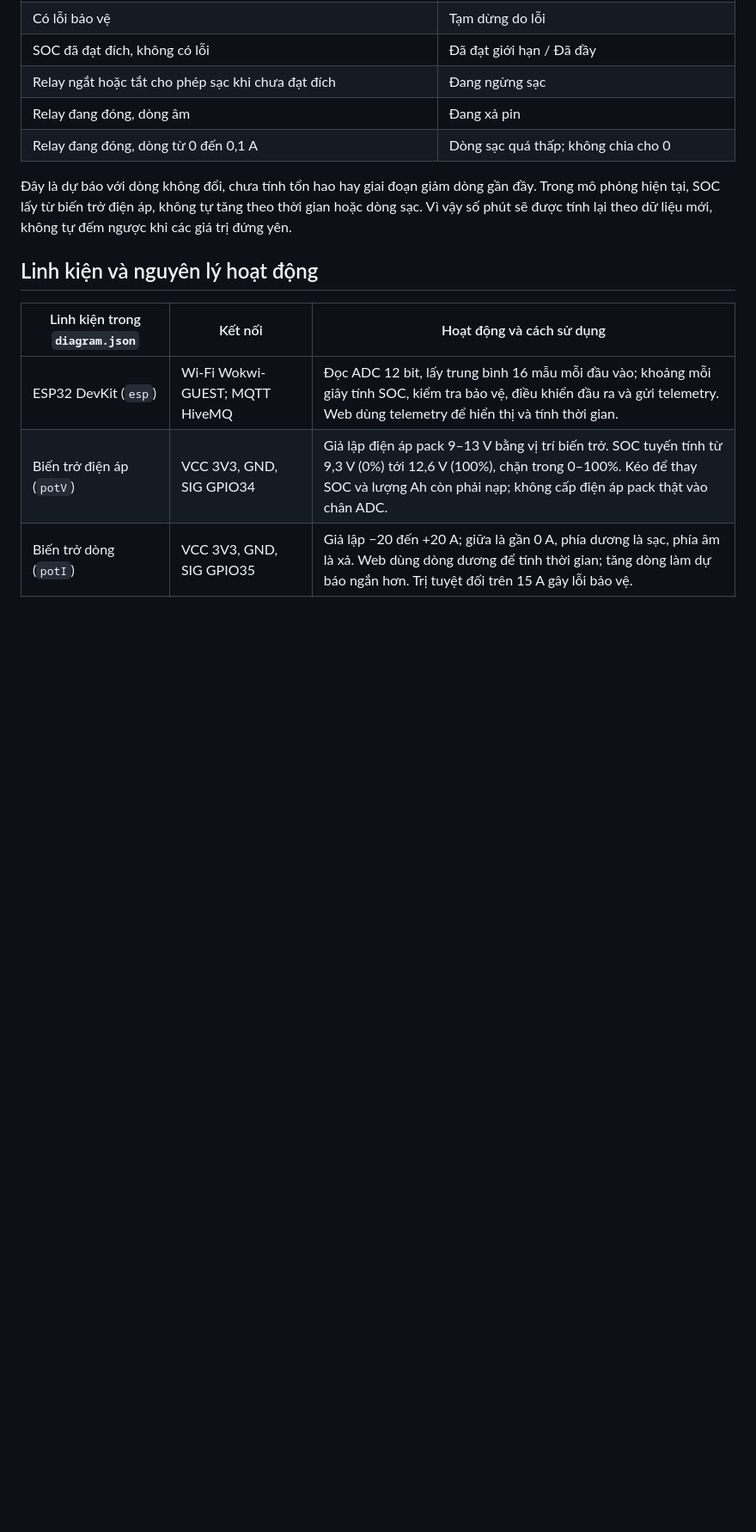
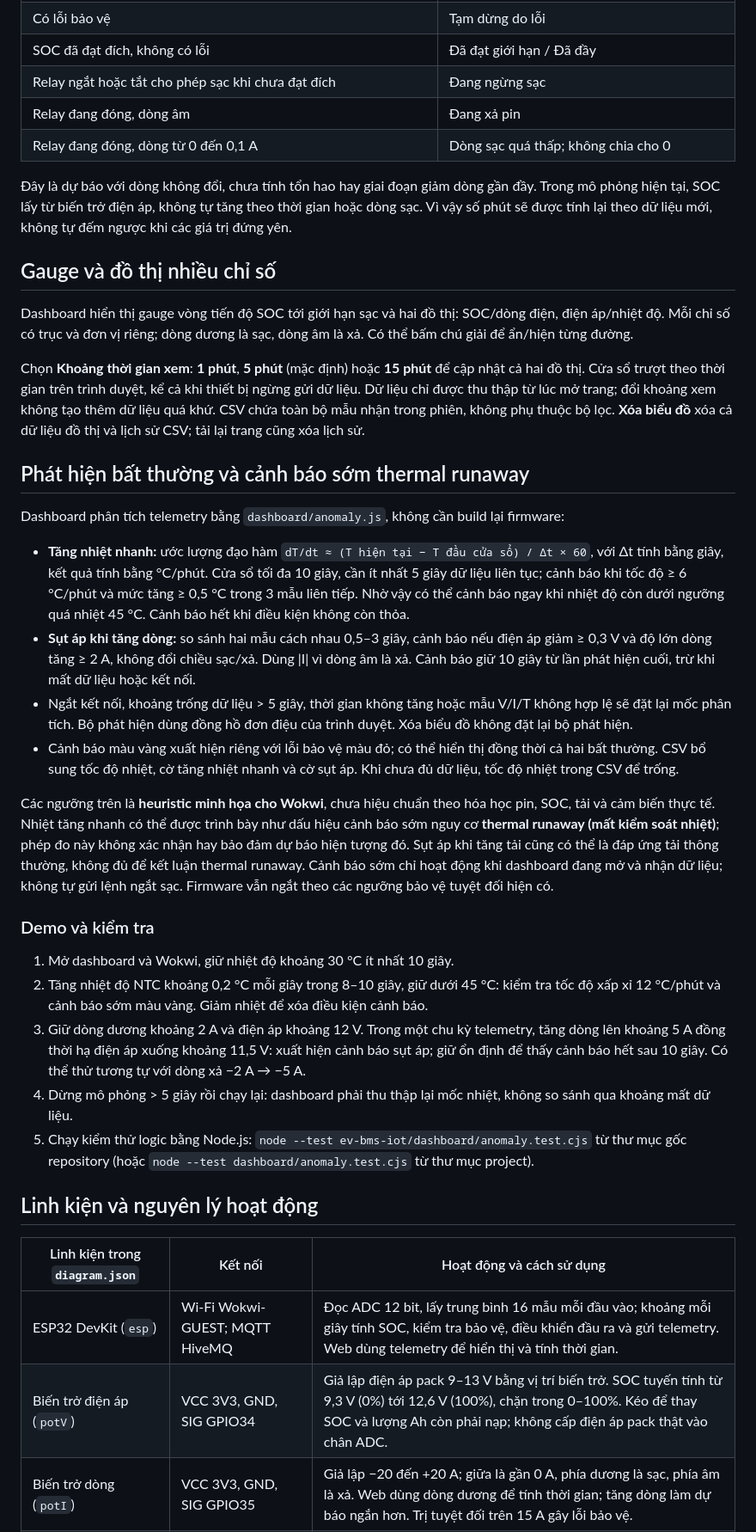
Before and after one commit to huydoanq1411-oss/Ev-bms-iot, a Markdown page: ev-bms-iot/README.md, the part around one of its changes. Shown at 86% size. GitHub-like rendering; blank space fills up the shorter version.

```diff
--- a/ev-bms-iot/README.md
+++ b/ev-bms-iot/README.md
@@ -77,6 +95,31 @@ Ví dụ: pack 20 Ah, SOC 50%, dòng 5 A, giới hạn 80% → còn khoảng **1
 
 Đây là dự báo với dòng không đổi, chưa tính tổn hao hay giai đoạn giảm dòng gần đầy. Trong mô phỏng hiện tại, SOC lấy từ biến trở điện áp, không tự tăng theo thời gian hoặc dòng sạc. Vì vậy số phút sẽ được tính lại theo dữ liệu mới, không tự đếm ngược khi các giá trị đứng yên.
 
+## Gauge và đồ thị nhiều chỉ số
+
+Dashboard hiển thị gauge vòng tiến độ SOC tới giới hạn sạc và hai đồ thị: SOC/dòng điện, điện áp/nhiệt độ. Mỗi chỉ số có trục và đơn vị riêng; dòng dương là sạc, dòng âm là xả. Có thể bấm chú giải để ẩn/hiện từng đường.
+
+Chọn **Khoảng thời gian xem**: **1 phút**, **5 phút** (mặc định) hoặc **15 phút** để cập nhật cả hai đồ thị. Cửa sổ trượt theo thời gian trên trình duyệt, kể cả khi thiết bị ngừng gửi dữ liệu. Dữ liệu chỉ được thu thập từ lúc mở trang; đổi khoảng xem không tạo thêm dữ liệu quá khứ. CSV chứa toàn bộ mẫu nhận trong phiên, không phụ thuộc bộ lọc. **Xóa biểu đồ** xóa cả dữ liệu đồ thị và lịch sử CSV; tải lại trang cũng xóa lịch sử.
+
+## Phát hiện bất thường và cảnh báo sớm thermal runaway
+
+Dashboard phân tích telemetry bằng `dashboard/anomaly.js`, không cần build lại firmware:
+
+- **Tăng nhiệt nhanh:** ước lượng đạo hàm `dT/dt ≈ (T hiện tại − T đầu cửa sổ) / Δt × 60`, với Δt tính bằng giây, kết quả tính bằng °C/phút. Cửa sổ tối đa 10 giây, cần ít nhất 5 giây dữ liệu liên tục; cảnh báo khi tốc độ ≥ 6 °C/phút và mức tăng ≥ 0,5 °C trong 3 mẫu liên tiếp. Nhờ vậy có thể cảnh báo ngay khi nhiệt độ còn dưới ngưỡng quá nhiệt 45 °C. Cảnh báo hết khi điều kiện không còn thỏa.
+- **Sụt áp khi tăng dòng:** so sánh hai mẫu cách nhau 0,5–3 giây, cảnh báo nếu điện áp giảm ≥ 0,3 V và độ lớn dòng tăng ≥ 2 A, không đổi chiều sạc/xả. Dùng |I| vì dòng âm là xả. Cảnh báo giữ 10 giây từ lần phát hiện cuối, trừ khi mất dữ liệu hoặc kết nối.
+- Ngắt kết nối, khoảng trống dữ liệu > 5 giây, thời gian không tăng hoặc mẫu V/I/T không hợp lệ sẽ đặt lại mốc phân tích. Bộ phát hiện dùng đồng hồ đơn điệu của trình duyệt. Xóa biểu đồ không đặt lại bộ phát hiện.
+- Cảnh báo màu vàng xuất hiện riêng với lỗi bảo vệ màu đỏ; có thể hiển thị đồng thời cả hai bất thường. CSV bổ sung tốc độ nhiệt, cờ tăng nhiệt nhanh và cờ sụt áp. Khi chưa đủ dữ liệu, tốc độ nhiệt trong CSV để trống.
+
+Các ngưỡng trên là **heuristic minh họa cho Wokwi**, chưa hiệu chuẩn theo hóa học pin, SOC, tải và cảm biến thực tế. Nhiệt tăng nhanh có thể được trình bày như dấu hiệu cảnh báo sớm nguy cơ **thermal runaway (mất kiểm soát nhiệt)**; phép đo này không xác nhận hay bảo đảm dự báo hiện tượng đó. Sụt áp khi tăng tải cũng có thể là đáp ứng tải thông thường, không đủ để kết luận thermal runaway. Cảnh báo sớm chỉ hoạt động khi dashboard đang mở và nhận dữ liệu; không tự gửi lệnh ngắt sạc. Firmware vẫn ngắt theo các ngưỡng bảo vệ tuyệt đối hiện có.
+
+### Demo và kiểm tra
+
+1. Mở dashboard và Wokwi, giữ nhiệt độ khoảng 30 °C ít nhất 10 giây.
+2. Tăng nhiệt độ NTC khoảng 0,2 °C mỗi giây trong 8–10 giây, giữ dưới 45 °C: kiểm tra tốc độ xấp xỉ 12 °C/phút và cảnh báo sớm màu vàng. Giảm nhiệt để xóa điều kiện cảnh báo.
+3. Giữ dòng dương khoảng 2 A và điện áp khoảng 12 V. Trong một chu kỳ telemetry, tăng dòng lên khoảng 5 A đồng thời hạ điện áp xuống khoảng 11,5 V: xuất hiện cảnh báo sụt áp; giữ ổn định để thấy cảnh báo hết sau 10 giây. Có thể thử tương tự với dòng xả −2 A → −5 A.
+4. Dừng mô phỏng > 5 giây rồi chạy lại: dashboard phải thu thập lại mốc nhiệt, không so sánh qua khoảng mất dữ liệu.
+5. Chạy kiểm thử logic bằng Node.js: `node --test ev-bms-iot/dashboard/anomaly.test.cjs` từ thư mục gốc repository (hoặc `node --test dashboard/anomaly.test.cjs` từ thư mục project).
+
 ## Linh kiện và nguyên lý hoạt động
 
 | Linh kiện trong `diagram.json` | Kết nối | Hoạt động và cách sử dụng |
```
Also changed, not shown: other parts of ev-bms-iot/README.md (+31 -25 lines).
